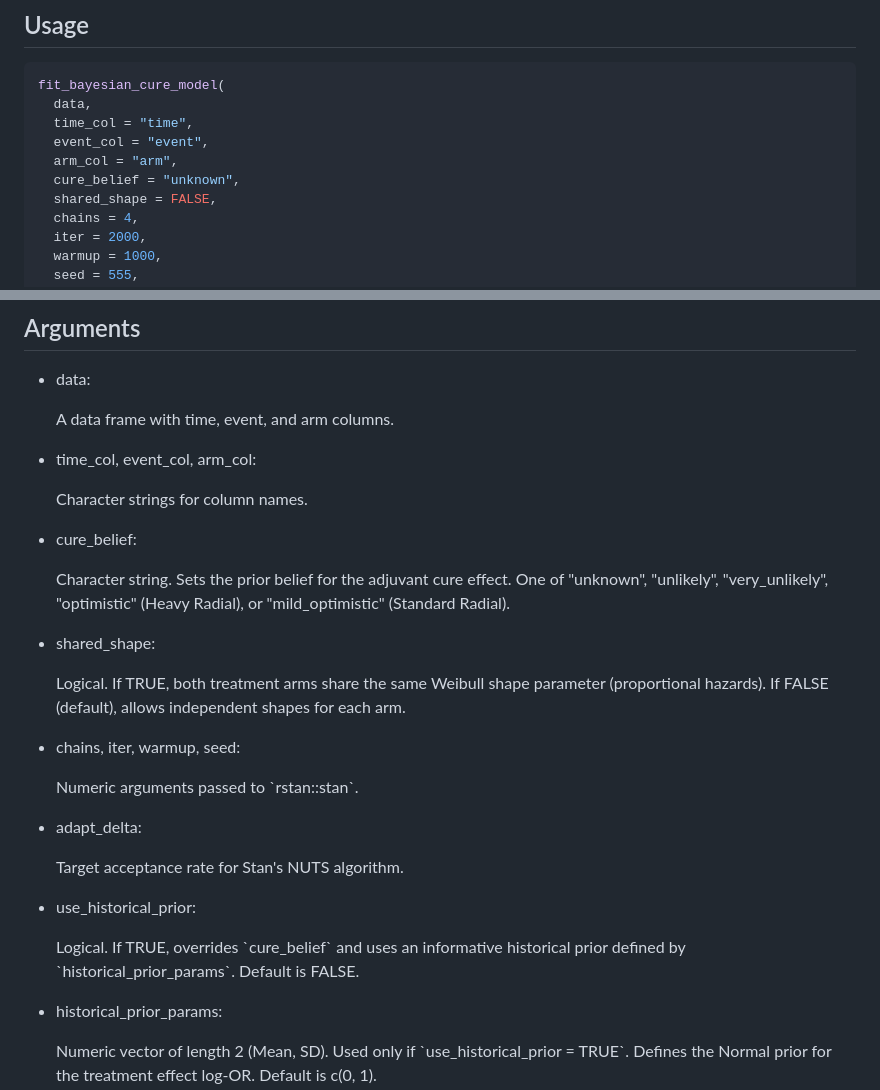
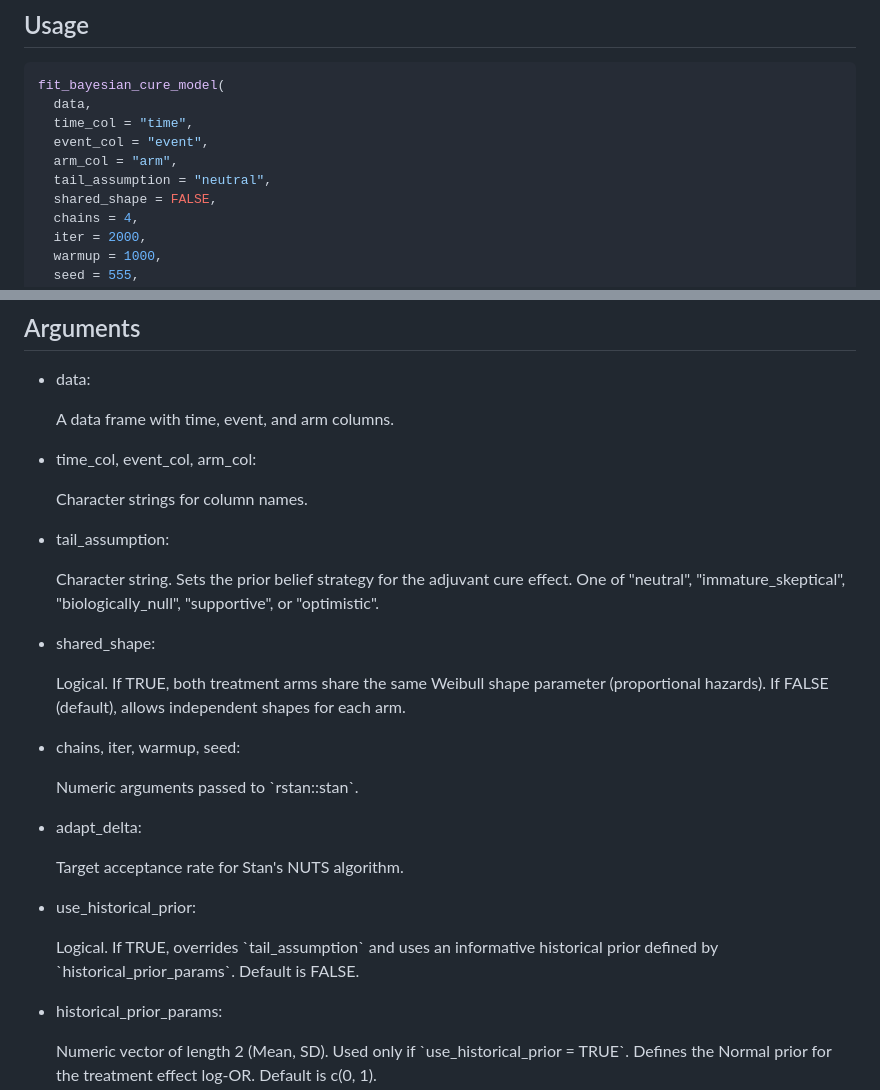
Before and after one commit to albertocarm/bayescores, a Markdown page: reference/fit_bayesian_cure_model.md, 2 parts joined by grey strips. GitHub-like rendering.

```diff
--- a/reference/fit_bayesian_cure_model.md
+++ b/reference/fit_bayesian_cure_model.md
@@ -11,7 +11,7 @@ fit_bayesian_cure_model(
   time_col = "time",
   event_col = "event",
   arm_col = "arm",
-  cure_belief = "unknown",
+  tail_assumption = "neutral",
   shared_shape = FALSE,
   chains = 4,
   iter = 2000,
@@ -34,11 +34,11 @@ fit_bayesian_cure_model(
 
   Character strings for column names.
 
-- cure_belief:
+- tail_assumption:
 
-  Character string. Sets the prior belief for the adjuvant cure effect.
-  One of "unknown", "unlikely", "very_unlikely", "optimistic" (Heavy
-  Radial), or "mild_optimistic" (Standard Radial).
+  Character string. Sets the prior belief strategy for the adjuvant cure
+  effect. One of "neutral", "immature_skeptical", "biologically_null",
+  "supportive", or "optimistic".
 
 - shared_shape:
 
@@ -56,9 +56,9 @@ fit_bayesian_cure_model(
 
 - use_historical_prior:
 
-  Logical. If TRUE, overrides \`cure_belief\` and uses an informative
-  historical prior defined by \`historical_prior_params\`. Default is
-  FALSE.
+  Logical. If TRUE, overrides \`tail_assumption\` and uses an
+  informative historical prior defined by \`historical_prior_params\`.
+  Default is FALSE.
 
 - historical_prior_params:
 
```
Also changed, not shown: index.md (+12 -12 lines), reference/figures/README-apply_shrinkage-1.png, reference/figures/README-apply_shrinkage-2.png, reference/figures/README-plot-donut-1.png, reference/figures/README-plot-joint-1.png, reference/figures/README-plot-score-density-1.png, 6 other files.
